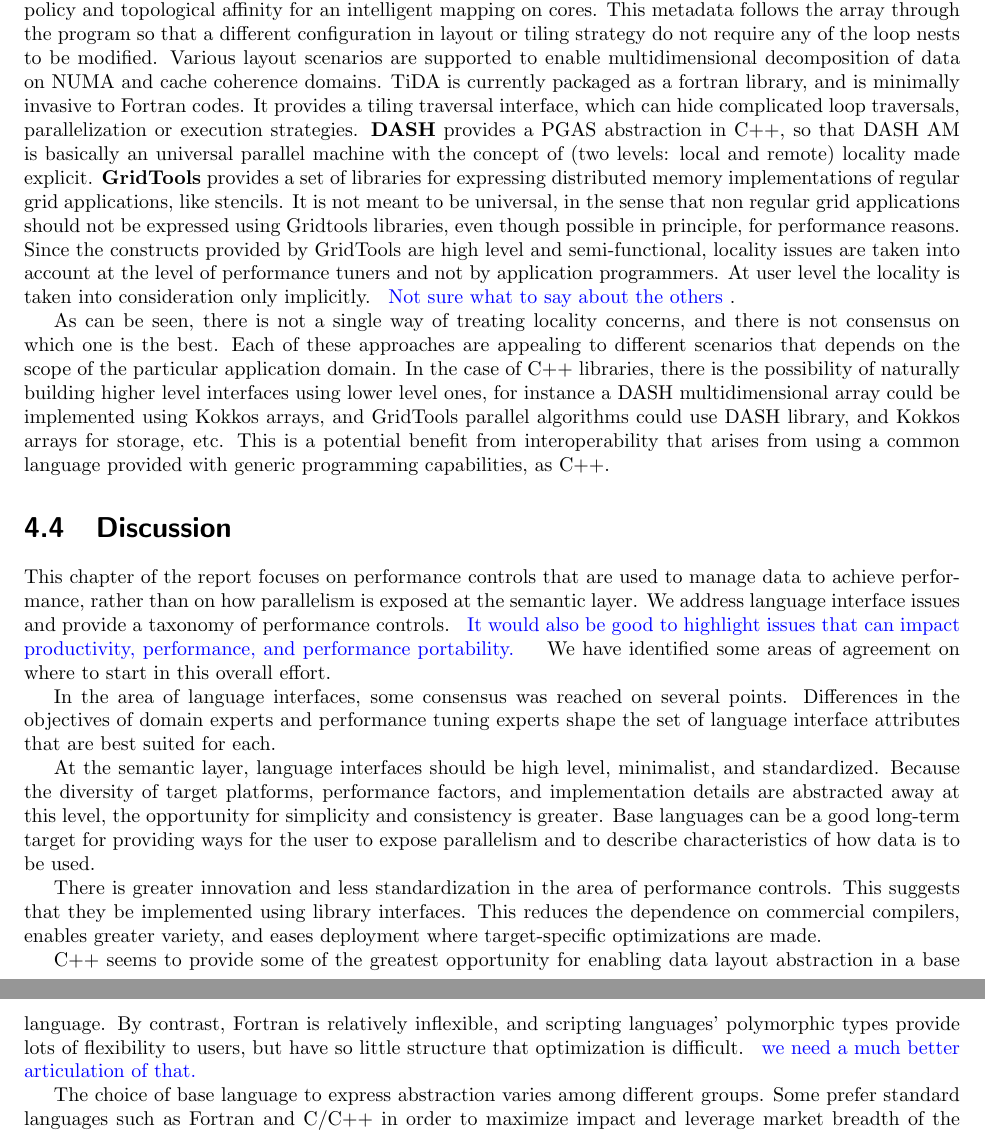
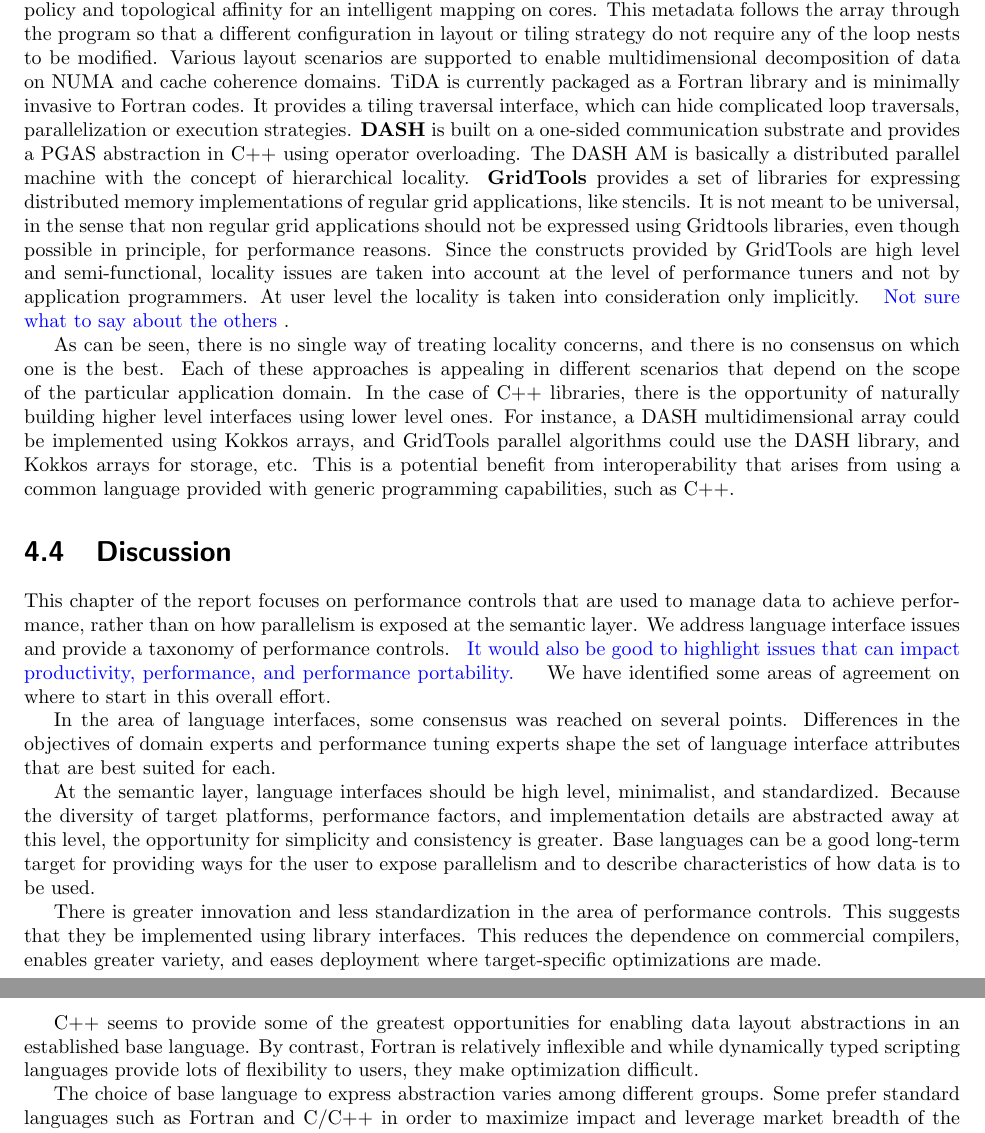
Before and after one commit to dapadua/report, a LaTeX thesis (padalreport.tex, which reads datastructures/datastructures.tex): two parts of pages 19 and 20 of 42, joined at a grey line, cut so that both start at the same text. Compiled offline with pdfLaTeX.

Commit message:
modifications, wording, fixed some typos

```diff
--- a/datastructures/datastructures.tex
+++ b/datastructures/datastructures.tex
@@ -170,32 +170,35 @@ with the algorithm logical locality.
 {\bf TiDA} allows the programmer to express data locality and layout  at the array construction.
  Under TiDA, each array is extended with metadata that describes its layout and tiling policy and topological affinity for an intelligent mapping on cores.  This metadata follows the array through the program so that a different configuration in layout or tiling strategy do not require any of the loop nests to be modified. Various layout scenarios are supported to enable multidimensional decomposition of data on NUMA  and cache coherence domains.
 % In order to convert the existing application codes to TiDA, the programmer replaces the default array allocator with a TiDA array allocator that embeds additional metadata about the array layout into the array handle.
-TiDA is currently packaged as a fortran library, and is minimally invasive to Fortran codes.  It provides a tiling traversal interface, which can hide complicated loop traversals, parallelization or execution strategies.
-{\bf DASH} provides a PGAS abstraction in C++, so that DASH AM is
-basically an universal parallel machine with the concept of (two
-levels: local and remote) locality made explicit. {\bf GridTools} provides a
-set of libraries for expressing distributed memory implementations of
-regular grid applications, like stencils. It is not meant to be
-universal, in the sense that non regular grid applications should not
-be expressed using Gridtools libraries, even though possible in
-principle, for performance reasons. Since the constructs provided by
-GridTools are high level and semi-functional, locality issues are
-taken into account at the level of performance tuners and not by
-application programmers. At user level the locality is taken into
-consideration only implicitly. \note{Not sure what to say about
+TiDA is currently packaged as a Fortran library and is minimally
+invasive to Fortran codes. It provides a tiling traversal interface,
+which can hide complicated loop traversals, parallelization or
+execution strategies.  {\bf DASH} is built on a one-sided
+communication substrate and provides a PGAS abstraction in C++ using
+operator overloading. The DASH AM is basically a distributed parallel
+machine with the concept of hierarchical locality. {\bf GridTools}
+provides a set of libraries for expressing distributed memory
+implementations of regular grid applications, like stencils. It is not
+meant to be universal, in the sense that non regular grid applications
+should not be expressed using Gridtools libraries, even though
+possible in principle, for performance reasons. Since the constructs
+provided by GridTools are high level and semi-functional, locality
+issues are taken into account at the level of performance tuners and
+not by application programmers. At user level the locality is taken
+into consideration only implicitly. \note{Not sure what to say about
   the others}.
 
-  As can be seen, there is not a single way of treating
-locality concerns, and there is not consensus on which one is the
-best. Each of these approaches are appealing to different scenarios
-that depends on the scope of the particular application domain. In the case of
-C++ libraries, there is the possibility of naturally building
-higher level interfaces using lower level ones, for instance a DASH
+As can be seen, there is no single way of treating locality concerns,
+and there is no consensus on which one is the best. Each of these
+approaches is appealing in different scenarios that depend on the
+scope of the particular application domain. In the case of C++
+libraries, there is the opportunity of naturally building higher level
+interfaces using lower level ones. For instance, a DASH
 multidimensional array could be implemented using Kokkos arrays, and
-GridTools parallel algorithms could use DASH library, and Kokkos
+GridTools parallel algorithms could use the DASH library, and Kokkos
 arrays for storage, etc. This is a potential benefit from
-interoperability that arises from using a common language provided with
-generic programming capabilities, as C++.
+interoperability that arises from using a common language provided
+with generic programming capabilities, such as C++.
 
 
 %note{the following paragraph didn't fit here}
@@ -241,12 +245,11 @@ library interfaces.  This reduces the dependence on commercial
 compilers, enables greater variety, and eases deployment where
 target-specific optimizations are made.
 
-C++ seems to provide some of the greatest opportunity for enabling
-data layout abstraction in a base language.  By contrast, Fortran is
-relatively inflexible, and scripting languages' polymorphic types
-provide lots of flexibility to users, but have so little structure
-that optimization is difficult.
-\note {we need a much better articulation of that.}
+C++ seems to provide some of the greatest opportunities for enabling
+data layout abstractions in an established base language. By contrast,
+Fortran is relatively inflexible and while dynamically typed scripting
+languages provide lots of flexibility to users, they make optimization
+difficult.
 
 The choice of base language to express abstraction varies among
 different groups. Some prefer standard languages such as Fortran and
```
Also changed, not shown: datastructures/datastructures.tex (17 more changed lines).
